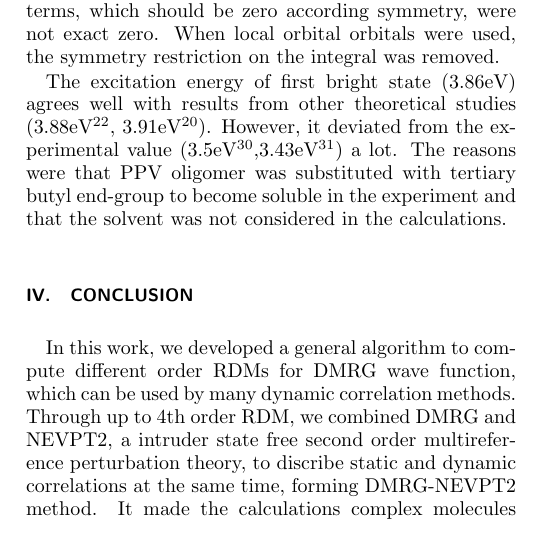
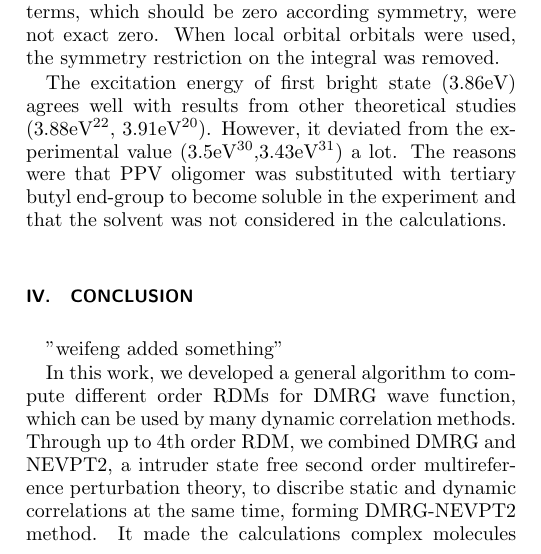
Before and after one commit to shengg/nevpt2_paper, a LaTeX paper (main.tex, which reads conclusion.tex): part of one column of page 5 of 6, cut so that both start at the same text. Compiled offline with pdfLaTeX.

Commit message:
+ try to modify conclusion
 On branch weifeng
 Changes to be committed:
	modified:   conclusion.tex

```diff
--- a/conclusion.tex
+++ b/conclusion.tex
@@ -1,5 +1,7 @@
 
 \section{Conclusion}
+
+"weifeng added something"
 
 In this work, we developed a general algorithm to compute different order RDMs for DMRG wave function, which can be used by many dynamic correlation methods.
 Through up to 4th order RDM, we combined DMRG and NEVPT2, a intruder state free second order multireference perturbation theory,
```
